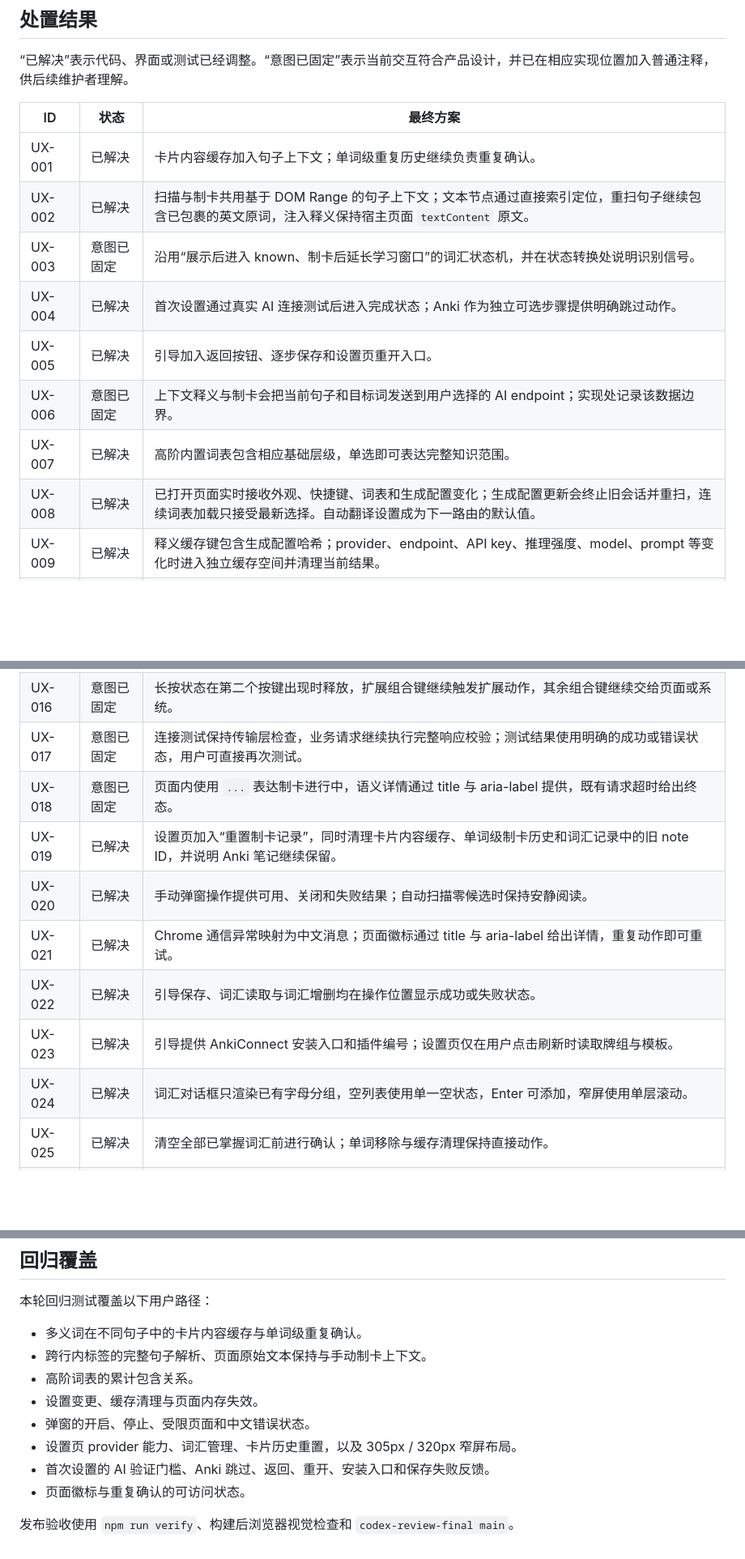
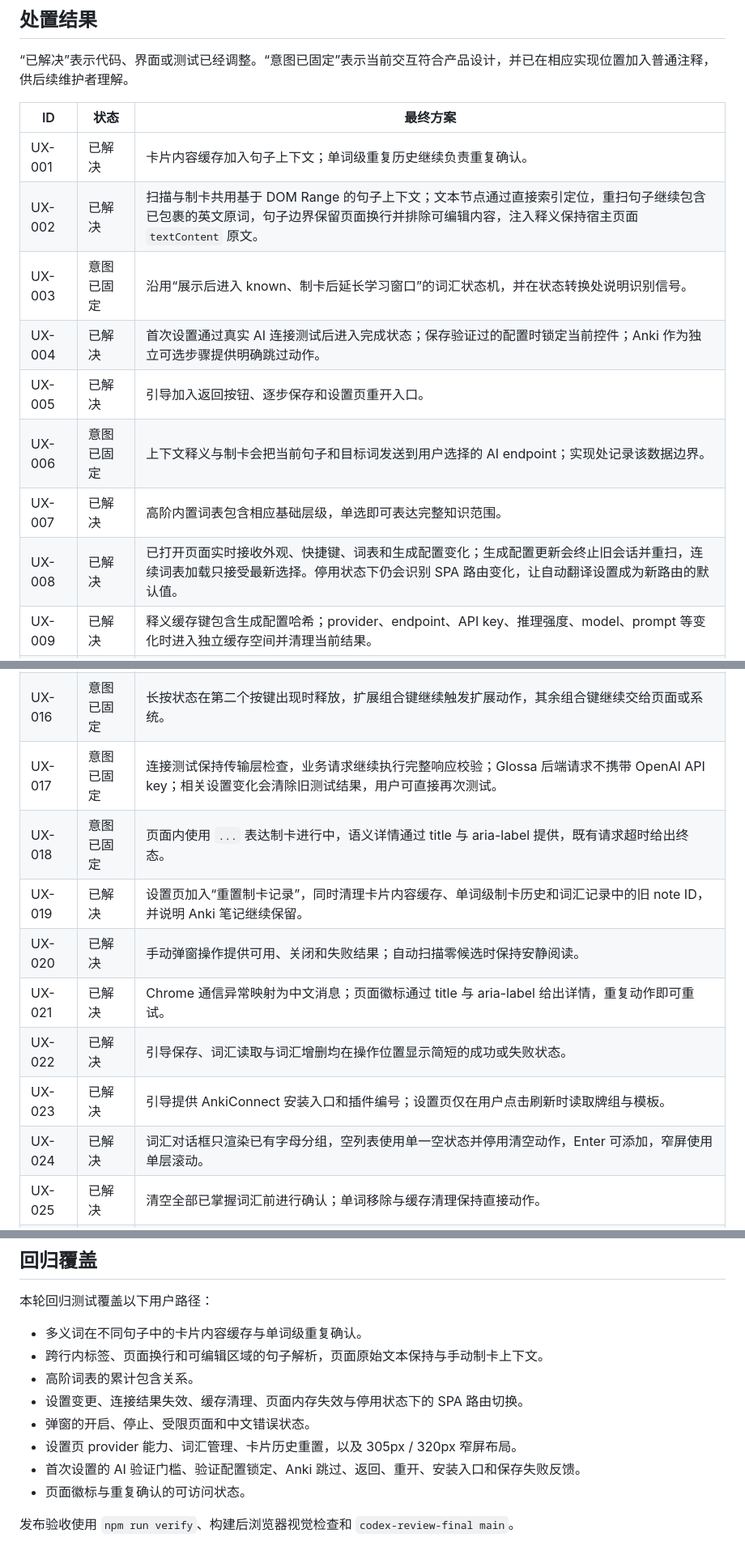
Before and after one commit to JiaJunDeng5930/glossa, a Markdown page: docs/ux-audit.md, 3 parts joined by grey strips. Shown at 81% size. Rendered like a GitHub page; blank space fills up the shorter version.

Commit message:
docs(ux): record final interaction safeguards

```diff
--- a/docs/ux-audit.md
+++ b/docs/ux-audit.md
@@ -27,13 +27,13 @@ Glossa 通过紧凑、直接、可预测的交互引导用户。页面内只显
 | ID | 状态 | 最终方案 |
 | --- | --- | --- |
 | UX-001 | 已解决 | 卡片内容缓存加入句子上下文；单词级重复历史继续负责重复确认。 |
-| UX-002 | 已解决 | 扫描与制卡共用基于 DOM Range 的句子上下文；文本节点通过直接索引定位，重扫句子继续包含已包裹的英文原词，注入释义保持宿主页面 `textContent` 原文。 |
+| UX-002 | 已解决 | 扫描与制卡共用基于 DOM Range 的句子上下文；文本节点通过直接索引定位，重扫句子继续包含已包裹的英文原词，句子边界保留页面换行并排除可编辑内容，注入释义保持宿主页面 `textContent` 原文。 |
 | UX-003 | 意图已固定 | 沿用“展示后进入 known、制卡后延长学习窗口”的词汇状态机，并在状态转换处说明识别信号。 |
-| UX-004 | 已解决 | 首次设置通过真实 AI 连接测试后进入完成状态；Anki 作为独立可选步骤提供明确跳过动作。 |
+| UX-004 | 已解决 | 首次设置通过真实 AI 连接测试后进入完成状态；保存验证过的配置时锁定当前控件；Anki 作为独立可选步骤提供明确跳过动作。 |
 | UX-005 | 已解决 | 引导加入返回按钮、逐步保存和设置页重开入口。 |
 | UX-006 | 意图已固定 | 上下文释义与制卡会把当前句子和目标词发送到用户选择的 AI endpoint；实现处记录该数据边界。 |
 | UX-007 | 已解决 | 高阶内置词表包含相应基础层级，单选即可表达完整知识范围。 |
-| UX-008 | 已解决 | 已打开页面实时接收外观、快捷键、词表和生成配置变化；生成配置更新会终止旧会话并重扫，连续词表加载只接受最新选择。自动翻译设置成为下一路由的默认值。 |
+| UX-008 | 已解决 | 已打开页面实时接收外观、快捷键、词表和生成配置变化；生成配置更新会终止旧会话并重扫，连续词表加载只接受最新选择。停用状态下仍会识别 SPA 路由变化，让自动翻译设置成为新路由的默认值。 |
 | UX-009 | 已解决 | 释义缓存键包含生成配置哈希；provider、endpoint、API key、推理强度、model、prompt 等变化时进入独立缓存空间并清理当前结果。 |
 | UX-010 | 已解决 | 清空翻译缓存同时清理 IndexedDB 与 service worker 内存结果。 |
 | UX-011 | 意图已固定 | 按住快捷键点击后直接生成并写入卡片；已有单词级制卡历史时才出现重复确认。 |
@@ -42,14 +42,14 @@ Glossa 通过紧凑、直接、可预测的交互引导用户。页面内只显
 | UX-014 | 已解决 | 弹窗以顶层 frame 作为标签页状态，并向全部 frame 广播同一个目标值，呈现“翻译本页”“停止翻译”“当前页面不可用”三种真实操作。 |
 | UX-015 | 意图已固定 | 设置页继续采用显式保存，字段编辑处说明这一批量提交语义。 |
 | UX-016 | 意图已固定 | 长按状态在第二个按键出现时释放，扩展组合键继续触发扩展动作，其余组合键继续交给页面或系统。 |
-| UX-017 | 意图已固定 | 连接测试保持传输层检查，业务请求继续执行完整响应校验；测试结果使用明确的成功或错误状态，用户可直接再次测试。 |
+| UX-017 | 意图已固定 | 连接测试保持传输层检查，业务请求继续执行完整响应校验；Glossa 后端请求不携带 OpenAI API key；相关设置变化会清除旧测试结果，用户可直接再次测试。 |
 | UX-018 | 意图已固定 | 页面内使用 `...` 表达制卡进行中，语义详情通过 title 与 aria-label 提供，既有请求超时给出终态。 |
 | UX-019 | 已解决 | 设置页加入“重置制卡记录”，同时清理卡片内容缓存、单词级制卡历史和词汇记录中的旧 note ID，并说明 Anki 笔记继续保留。 |
 | UX-020 | 已解决 | 手动弹窗操作提供可用、关闭和失败结果；自动扫描零候选时保持安静阅读。 |
 | UX-021 | 已解决 | Chrome 通信异常映射为中文消息；页面徽标通过 title 与 aria-label 给出详情，重复动作即可重试。 |
-| UX-022 | 已解决 | 引导保存、词汇读取与词汇增删均在操作位置显示成功或失败状态。 |
+| UX-022 | 已解决 | 引导保存、词汇读取与词汇增删均在操作位置显示简短的成功或失败状态。 |
 | UX-023 | 已解决 | 引导提供 AnkiConnect 安装入口和插件编号；设置页仅在用户点击刷新时读取牌组与模板。 |
-| UX-024 | 已解决 | 词汇对话框只渲染已有字母分组，空列表使用单一空状态，Enter 可添加，窄屏使用单层滚动。 |
+| UX-024 | 已解决 | 词汇对话框只渲染已有字母分组，空列表使用单一空状态并停用清空动作，Enter 可添加，窄屏使用单层滚动。 |
 | UX-025 | 已解决 | 清空全部已掌握词汇前进行确认；单词移除与缓存清理保持直接动作。 |
 | UX-026 | 已解决 | 手动添加只接受一个有效英文单词；内置词表继续承担批量词汇覆盖。 |
 | UX-027 | 意图已固定 | 自动释义保持稀疏规则：过滤短形态、全大写缩写和同次扫描的重复 lemma，以控制页面噪声。 |
@@ -67,12 +67,12 @@ Glossa 通过紧凑、直接、可预测的交互引导用户。页面内只显
 本轮回归测试覆盖以下用户路径：
 
 - 多义词在不同句子中的卡片内容缓存与单词级重复确认。
-- 跨行内标签的完整句子解析、页面原始文本保持与手动制卡上下文。
+- 跨行内标签、页面换行和可编辑区域的句子解析，页面原始文本保持与手动制卡上下文。
 - 高阶词表的累计包含关系。
-- 设置变更、缓存清理与页面内存失效。
+- 设置变更、连接结果失效、缓存清理、页面内存失效与停用状态下的 SPA 路由切换。
 - 弹窗的开启、停止、受限页面和中文错误状态。
 - 设置页 provider 能力、词汇管理、卡片历史重置，以及 305px / 320px 窄屏布局。
-- 首次设置的 AI 验证门槛、Anki 跳过、返回、重开、安装入口和保存失败反馈。
+- 首次设置的 AI 验证门槛、验证配置锁定、Anki 跳过、返回、重开、安装入口和保存失败反馈。
 - 页面徽标与重复确认的可访问状态。
 
 发布验收使用 `npm run verify`、构建后浏览器视觉检查和 `codex-review-final main`。
```
